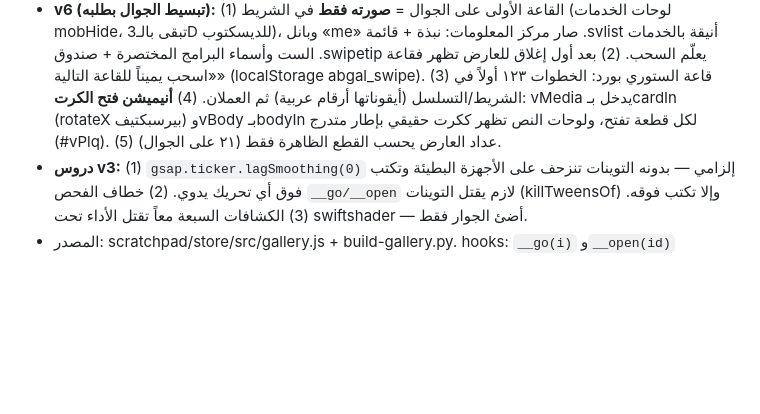
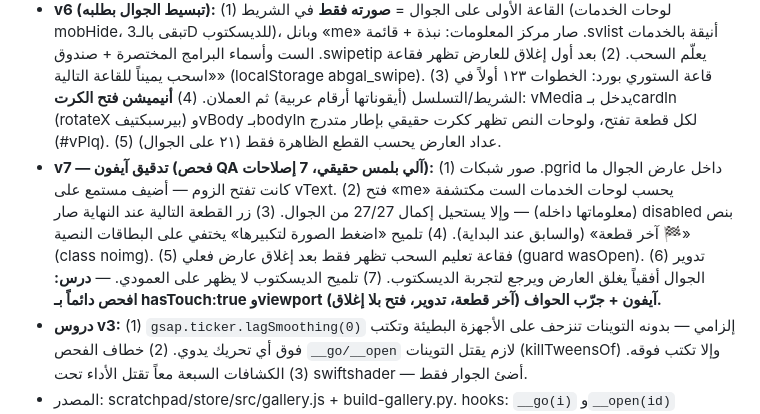
Before and after one commit to ABnewtry/desktop-tutorial, a Markdown page: CLAUDE.md, the part around the change. Drawn GitHub-style; blank space fills up the shorter version.

Commit message:
Gallery v7: iPhone QA pass — 7 verified fixes
Automated touch-device audit found and fixed:
- Gallery-grid thumbnails inside the mobile viewer now open the zoom
- Opening the portrait piece marks the six service plaques discovered
  (their info lives inside it) so 27/27 completion is reachable on phone
- Next/prev viewer buttons disable at the edges with an end label
  instead of dying silently
- "Tap image to enlarge" hint hidden on text-card pieces
- Swipe-teaching bubble only fires after a real viewer close
- Rotating to landscape closes the mobile viewer
- Desktop pulse-hint no longer shows on portrait

Co-Authored-By: Claude Fable 5 <noreply@anthropic.com>
Claude-Session: https://claude.ai/code/session_01Hhv9KhxA59KD1rovs1whu6

```diff
--- a/CLAUDE.md
+++ b/CLAUDE.md
@@ -104,6 +104,7 @@
 - **v4 (تعديلاته):** قطعة الختام «مشروعك القادم يبدأ هنا» (بدل فكرتك تستاهل فيلمها)، روابط الإيميل/تيك توك/يوتيوب قابلة للضغط في البانل، بانلات الثلاثيات فيها شبكة المراحل الثلاث كلها (كل صورة تفتح بالزوم)، لوحات الخدمات تعرض **الأدوات** على اللوحة نفسها وفي البانل (Meta·TikTok / Higgsfield·Canva / Higgsfield AI / Shopify / Canva·AI / Premiere·DaVinci)، إزاحة الإطارات الجانبية عن الجدار حسب زاوية دورانها (`clear = |sin(ny)|*(w/2+0.12)+0.16`)، بركة ضوء تحت قطع الصدر، سحب-لأسفل يغلق بانل الجوال + مقبض، واسم القاعة ظاهر بالجوال.
 - **v5 — إعادة بناء الجوال (شكواه: «على الجوال سيئة جداً»):** على العمودي الـ3D صار أجواءً وتنقلاً بين القاعات فقط — **عرض القطع بواجهة 2D مخصصة**: (1) **شريط مصغرات** #strip فوق أزرار التنقل يعرض قطع القاعة الحالية (صور حقيقية أو أيقونة، نقطة سماوية = غير مكتشفة، إطار متدرج = المفتوحة)، (2) **عارض قطعة** #viewer ملء الشاشة: الصورة فوق 42svh (ضغطها = زوم) والمعلومات تحت وأزرار القطعة التالية/السابق + عداد ٨/٢٧، سحب يمين/يسار = تنقل بين القطع (يعبر القاعات ويحرك الكاميرا خلفه)، سحب لأسفل على الصورة = إغلاق، (3) **شاشة تعليمات** #coach أول زيارة (localStorage abgal_tut) بثلاث بطاقات + «فهمت — لنبدأ»، (4) أزرار القاعة التالية/السابق تنقل قاعات فعلاً (كان قطعة-قطعة مضللاً)، (5) الضغط على أي برواز 3D بالجوال يفتح العارض (لا تقريب كاميرا)، وclamp لمسافة تركيز الديسكتوب ≤4.2 حتى لا تخترق الجدار المقابل (كانت الثلاثيات العريضة تدفعها 9+ وحدات داخل الحائط).
 - **v6 (تبسيط الجوال بطلبه):** (1) القاعة الأولى على الجوال = **صورته فقط** في الشريط (لوحات الخدمات mobHide، تبقى بالـ3D للديسكتوب)، وبانل «me» صار مركز المعلومات: نبذة + قائمة .svlist أنيقة بالخدمات الست وأسماء البرامج المختصرة + صندوق .swipetip يعلّم السحب. (2) بعد أول إغلاق للعارض تظهر فقاعة «اسحب يميناً للقاعة التالية» (localStorage abgal_swipe). (3) قاعة الستوري بورد: الخطوات ١٢٣ أولاً في الشريط/التسلسل (أيقوناتها أرقام عربية) ثم العملان. (4) **أنيميشن فتح الكرت**: vMedia يدخل بـcardIn (rotateX بيرسبكتيف) وvBody بـbodyIn لكل قطعة تفتح، ولوحات النص تظهر ككرت حقيقي بإطار متدرج (#vPlq). (5) عداد العارض يحسب القطع الظاهرة فقط (٢١ على الجوال).
+- **v7 — تدقيق آيفون (فحص QA آلي بلمس حقيقي، 7 إصلاحات):** (1) صور شبكات .pgrid داخل عارض الجوال ما كانت تفتح الزوم — أضيف مستمع على vText. (2) فتح «me» يحسب لوحات الخدمات الست مكتشفة (معلوماتها داخله) — وإلا يستحيل إكمال 27/27 من الجوال. (3) زر القطعة التالية عند النهاية صار disabled بنص «🏁 آخر قطعة» (والسابق عند البداية). (4) تلميح «اضغط الصورة لتكبيرها» يختفي على البطاقات النصية (class noimg). (5) فقاعة تعليم السحب تظهر فقط بعد إغلاق عارض فعلي (guard wasOpen). (6) تدوير الجوال أفقياً يغلق العارض ويرجع لتجربة الديسكتوب. (7) تلميح الديسكتوب لا يظهر على العمودي. — **درس: افحص دائماً بـ hasTouch:true وviewport آيفون + جرّب الحواف (آخر قطعة، تدوير، فتح بلا إغلاق).**
 - **دروس v3:** (1) `gsap.ticker.lagSmoothing(0)` إلزامي — بدونه التوينات تنزحف على الأجهزة البطيئة وتكتب فوق أي تحريك يدوي. (2) خطاف الفحص `__go/__open` لازم يقتل التوينات (killTweensOf) وإلا تكتب فوقه. (3) الكشافات السبعة معاً تقتل الأداء تحت swiftshader — أضئ الجوار فقط.
 - المصدر: scratchpad/store/src/gallery.js + build-gallery.py. hooks: `__go(i)` و`__open(id)` و`__cam()`.
 
```
